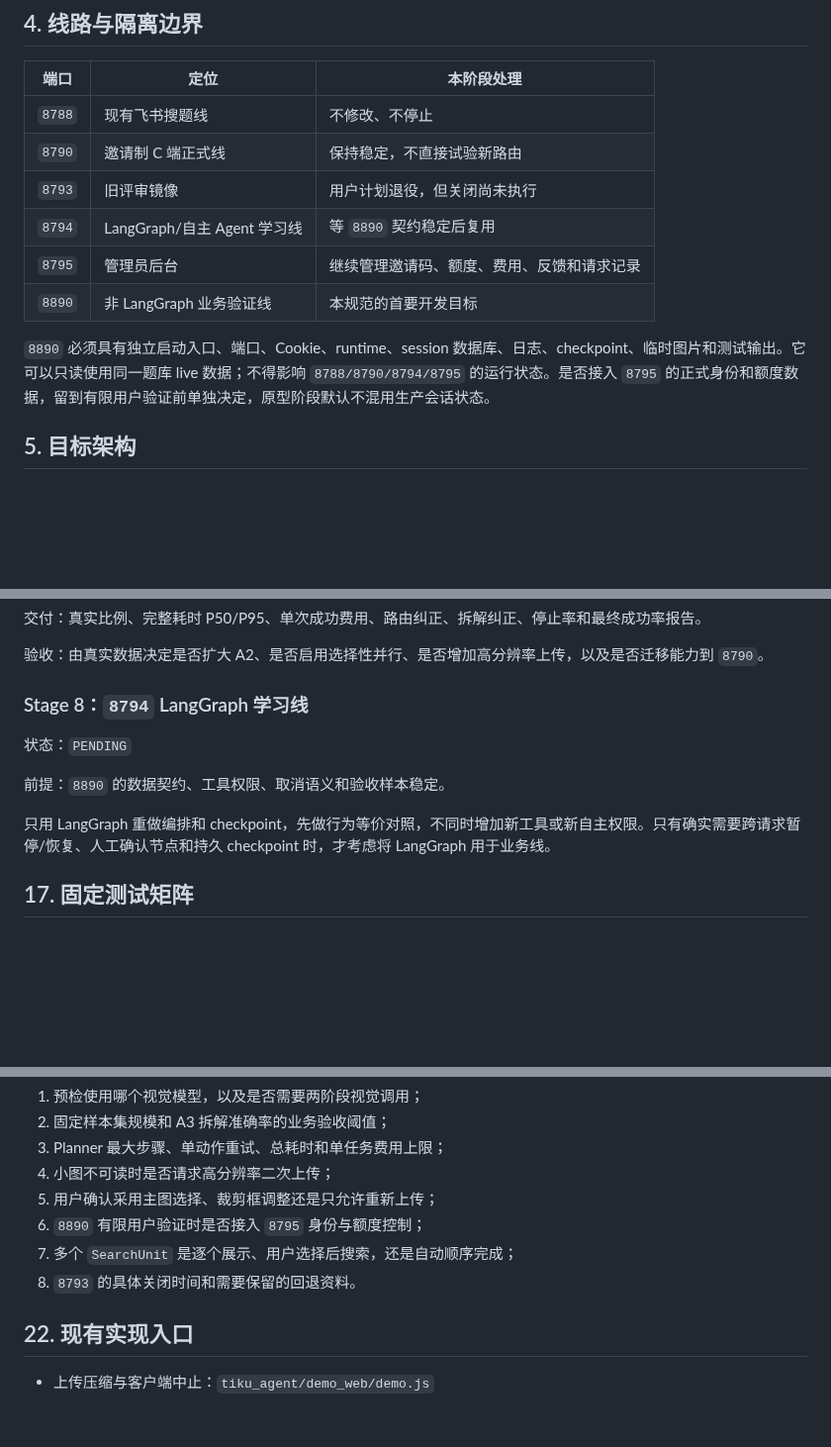
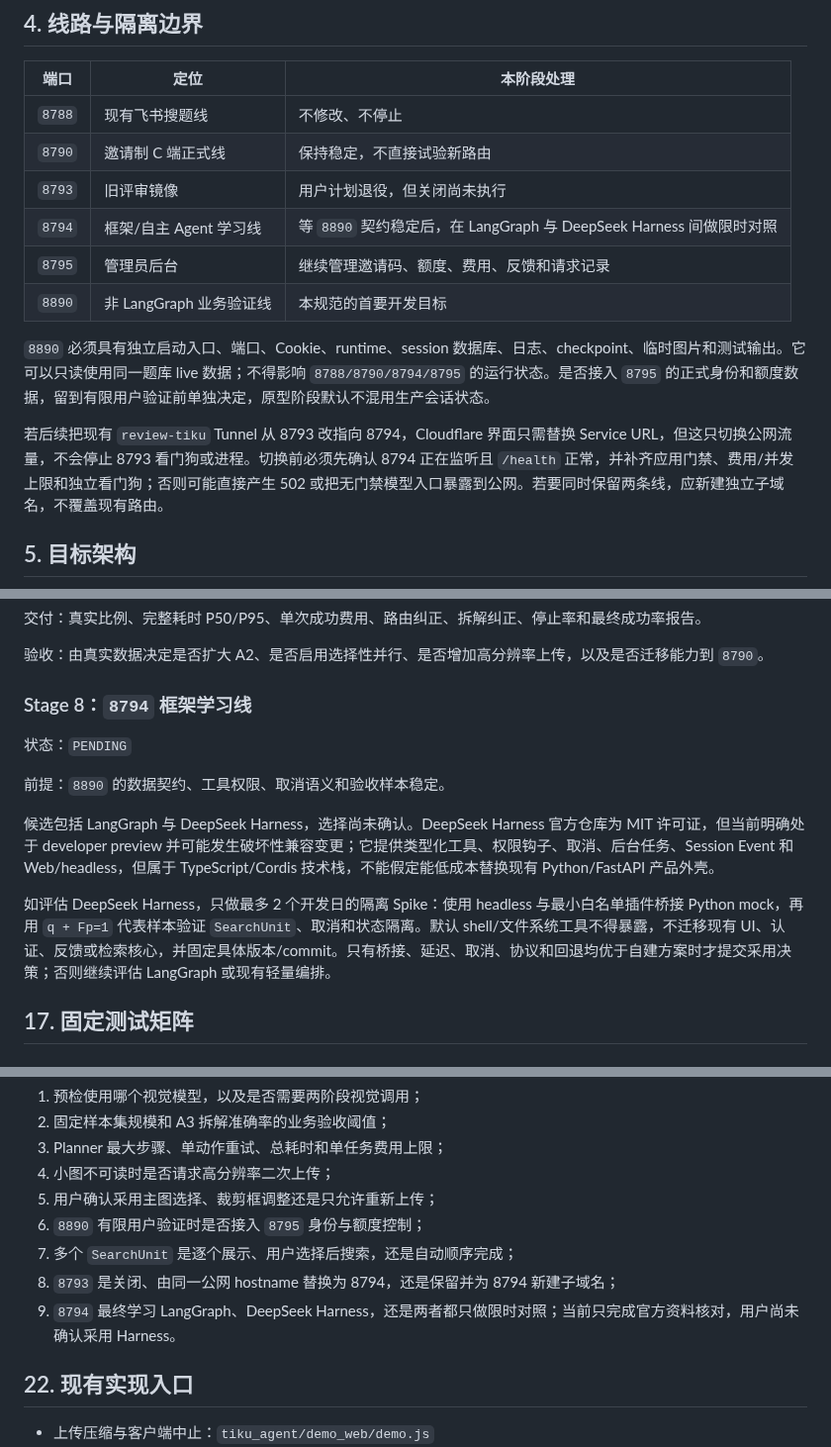
Before and after one commit to chai11w/structural-mechanics-ai-search, a Markdown page: docs/8890_complex_image_agent_plan.md, 3 parts joined by grey strips. Shown at 99% size. GitHub-like rendering; blank space fills up the shorter version.

```diff
--- a/docs/8890_complex_image_agent_plan.md
+++ b/docs/8890_complex_image_agent_plan.md
@@ -62,11 +65,13 @@
 | `8788` | 现有飞书搜题线 | 不修改、不停止 |
 | `8790` | 邀请制 C 端正式线 | 保持稳定，不直接试验新路由 |
 | `8793` | 旧评审镜像 | 用户计划退役，但关闭尚未执行 |
-| `8794` | LangGraph/自主 Agent 学习线 | 等 `8890` 契约稳定后复用 |
+| `8794` | 框架/自主 Agent 学习线 | 等 `8890` 契约稳定后，在 LangGraph 与 DeepSeek Harness 间做限时对照 |
 | `8795` | 管理员后台 | 继续管理邀请码、额度、费用、反馈和请求记录 |
 | `8890` | 非 LangGraph 业务验证线 | 本规范的首要开发目标 |
 
 `8890` 必须具有独立启动入口、端口、Cookie、runtime、session 数据库、日志、checkpoint、临时图片和测试输出。它可以只读使用同一题库 live 数据；不得影响 `8788/8790/8794/8795` 的运行状态。是否接入 `8795` 的正式身份和额度数据，留到有限用户验证前单独决定，原型阶段默认不混用生产会话状态。
+
+若后续把现有 `review-tiku` Tunnel 从 8793 改指向 8794，Cloudflare 界面只需替换 Service URL，但这只切换公网流量，不会停止 8793 看门狗或进程。切换前必须先确认 8794 正在监听且 `/health` 正常，并补齐应用门禁、费用/并发上限和独立看门狗；否则可能直接产生 502 或把无门禁模型入口暴露到公网。若要同时保留两条线，应新建独立子域名，不覆盖现有路由。
 
 ## 5. 目标架构
 
@@ -475,13 +480,15 @@ OpenCV 负责确定性区域检测和实际裁剪，模型负责语义角色与
 
 验收：由真实数据决定是否扩大 A2、是否启用选择性并行、是否增加高分辨率上传，以及是否迁移能力到 `8790`。
 
-### Stage 8：`8794` LangGraph 学习线
+### Stage 8：`8794` 框架学习线
 
 状态：`PENDING`
 
 前提：`8890` 的数据契约、工具权限、取消语义和验收样本稳定。
 
-只用 LangGraph 重做编排和 checkpoint，先做行为等价对照，不同时增加新工具或新自主权限。只有确实需要跨请求暂停/恢复、人工确认节点和持久 checkpoint 时，才考虑将 LangGraph 用于业务线。
+候选包括 LangGraph 与 DeepSeek Harness，选择尚未确认。DeepSeek Harness 官方仓库为 MIT 许可证，但当前明确处于 developer preview 并可能发生破坏性兼容变更；它提供类型化工具、权限钩子、取消、后台任务、Session Event 和 Web/headless，但属于 TypeScript/Cordis 技术栈，不能假定能低成本替换现有 Python/FastAPI 产品外壳。
+
+如评估 DeepSeek Harness，只做最多 2 个开发日的隔离 Spike：使用 headless 与最小白名单插件桥接 Python mock，再用 `q + Fp=1` 代表样本验证 `SearchUnit`、取消和状态隔离。默认 shell/文件系统工具不得暴露，不迁移现有 UI、认证、反馈或检索核心，并固定具体版本/commit。只有桥接、延迟、取消、协议和回退均优于自建方案时才提交采用决策；否则继续评估 LangGraph 或现有轻量编排。
 
 ## 17. 固定测试矩阵
 
@@ -573,7 +580,8 @@ A3 拆解准确率、端到端成功率、P95 延迟和单次费用阈值，要
 5. 用户确认采用主图选择、裁剪框调整还是只允许重新上传；
 6. `8890` 有限用户验证时是否接入 `8795` 身份与额度控制；
 7. 多个 `SearchUnit` 是逐个展示、用户选择后搜索，还是自动顺序完成；
-8. `8793` 的具体关闭时间和需要保留的回退资料。
+8. `8793` 是关闭、由同一公网 hostname 替换为 8794，还是保留并为 8794 新建子域名；
+9. `8794` 最终学习 LangGraph、DeepSeek Harness，还是两者都只做限时对照；当前只完成官方资料核对，用户尚未确认采用 Harness。
 
 ## 22. 现有实现入口
 
```
Also changed, not shown: other parts of docs/8890_complex_image_agent_plan.md (+4 -1 lines), README.md (+3 -3 lines).
